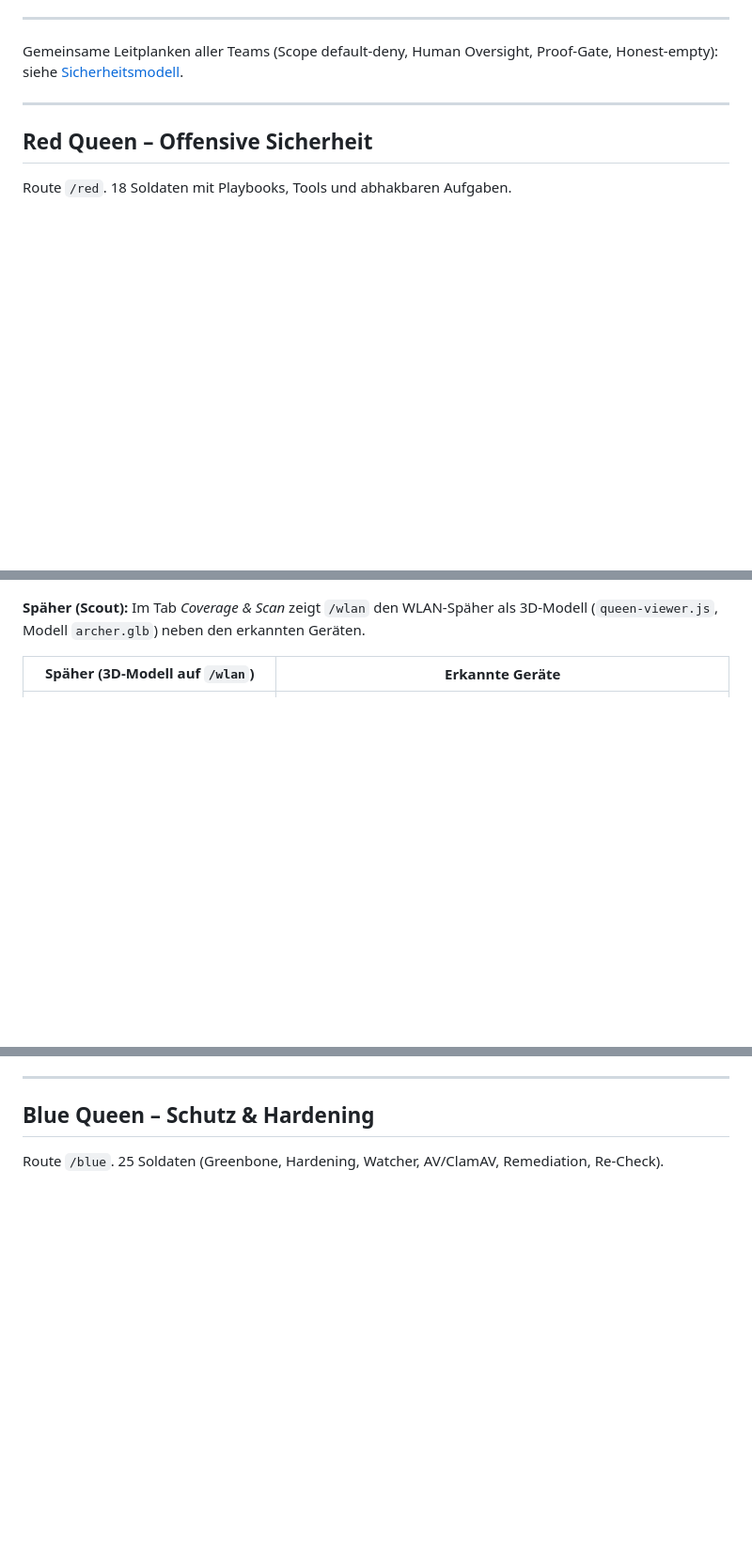
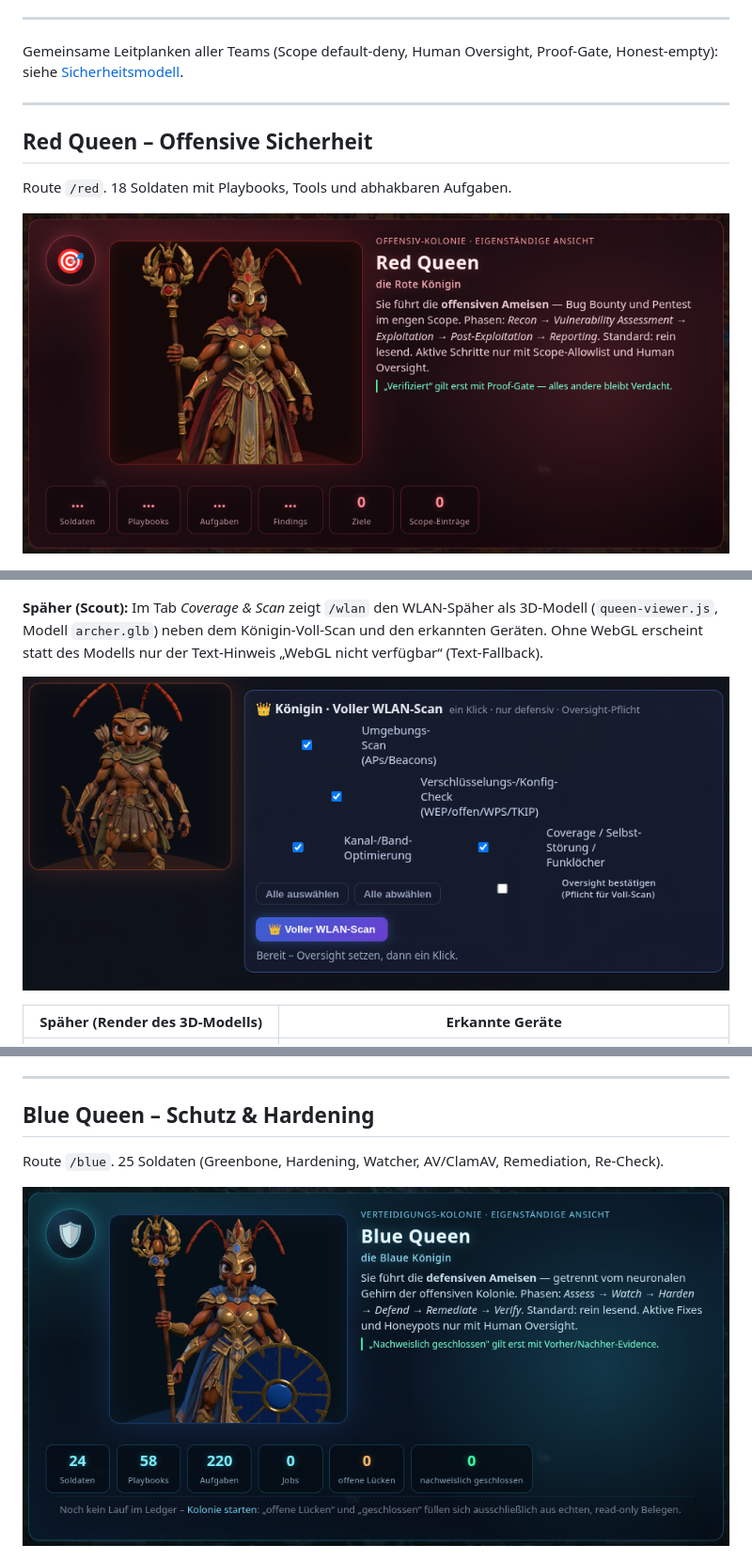
Before and after one commit to krockodog/antbb-framework, a Markdown page: README.md, 3 parts joined by grey strips. Shown at 94% size. GitHub-like rendering; pictures changed too: docs/images/blue-queen.png (added), docs/images/red-queen.png (added), docs/images/wlan-scout.png (added); blank space fills up the shorter version.

Commit message:
docs: echte Königinnen- und Späher-Bilder aus PR #4 übernommen, CodeRabbit-Punkte (Text-Fallback, WLAN-Gates, Badge-Quellen) eingearbeitet

```diff
--- a/README.md
+++ b/README.md
@@ -45,6 +45,8 @@ Gemeinsame Leitplanken aller Teams (Scope default-deny, Human Oversight, Proof-G
 
 Route `/red`. 18 Soldaten mit Playbooks, Tools und abhakbaren Aufgaben.
 
+![Red Queen – Seitenkopf](docs/images/red-queen.png)
+
 ![Red Queen](docs/screenshots/shot-heute-red.jpg)
 
 **Funktionen**
@@ -67,9 +69,11 @@ WLAN-Scope (Allowlist), Coverage & Scan (passiv und Königin-Voll-Scan mit rein
 
 ![WLAN · BT · IoT](docs/screenshots/shot-wlan.jpg)
 
-**Späher (Scout):** Im Tab *Coverage & Scan* zeigt `/wlan` den WLAN-Späher als 3D-Modell (`queen-viewer.js`, Modell `archer.glb`) neben den erkannten Geräten.
+**Späher (Scout):** Im Tab *Coverage & Scan* zeigt `/wlan` den WLAN-Späher als 3D-Modell (`queen-viewer.js`, Modell `archer.glb`) neben dem Königin-Voll-Scan und den erkannten Geräten. Ohne WebGL erscheint statt des Modells nur der Text-Hinweis „WebGL nicht verfügbar“ (Text-Fallback).
 
-| Späher (3D-Modell auf `/wlan`) | Erkannte Geräte |
+![WLAN-Späher auf /wlan](docs/images/wlan-scout.png)
+
+| Späher (Render des 3D-Modells) | Erkannte Geräte |
 |---|---|
 | ![Späher](docs/screenshots/scout.png) | ![WLAN-Späher – erkannte Geräte](docs/screenshots/shot-heute-wlan.jpg) |
 
@@ -95,6 +100,8 @@ WLAN-Scope (Allowlist), Coverage & Scan (passiv und Königin-Voll-Scan mit rein
 
 Route `/blue`. 25 Soldaten (Greenbone, Hardening, Watcher, AV/ClamAV, Remediation, Re-Check).
 
+![Blue Queen – Seitenkopf](docs/images/blue-queen.png)
+
 ![Blue Queen](docs/screenshots/shot-heute-blue.jpg)
 
 - **Phasen-Pipeline:** Assess → Watch → Harden → Defend → Remediate → Verify.
```
Also changed, not shown: other parts of README.md (+6 -1 lines), docs/images/yellow-queen.png (added), 1 other file.
